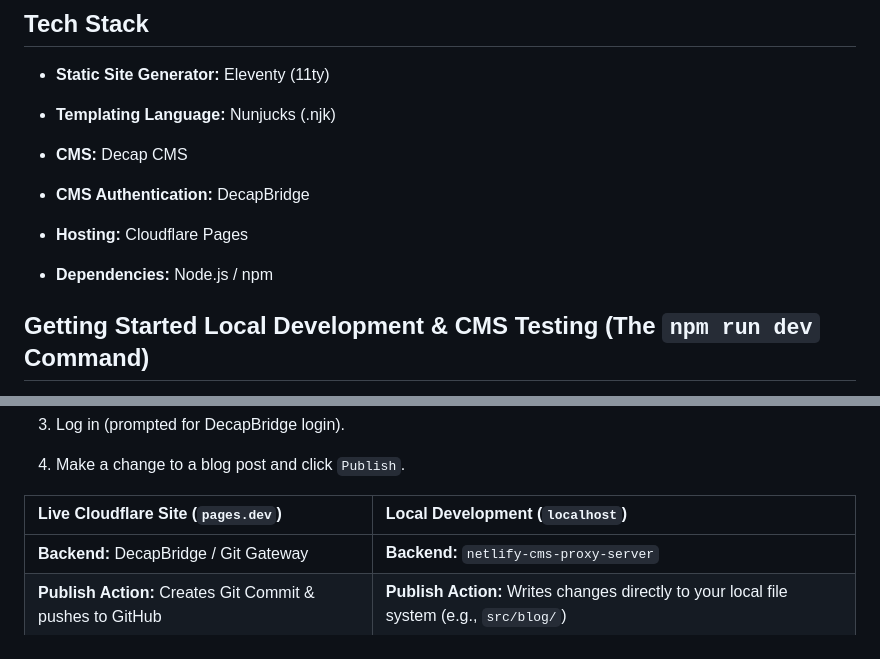
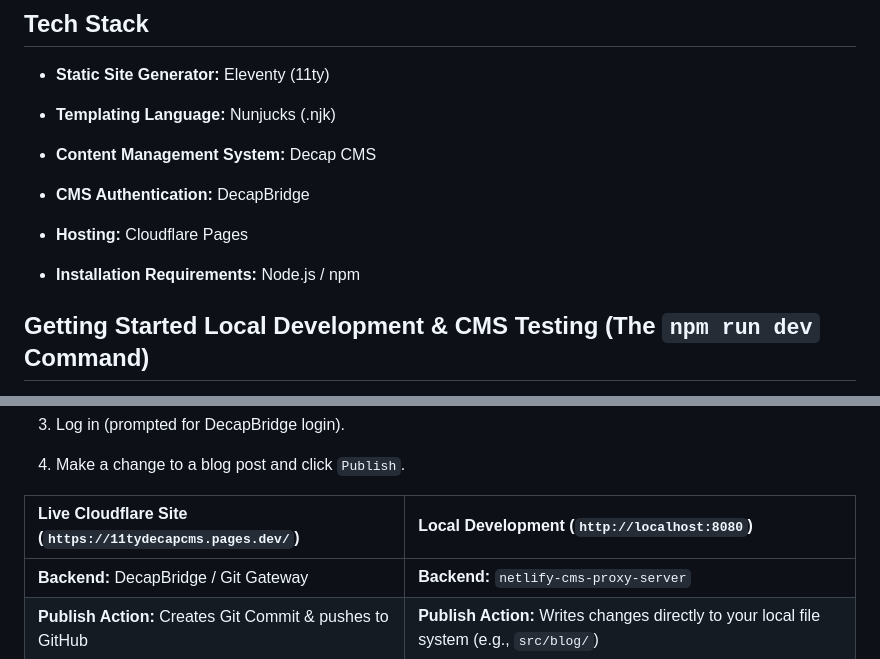
Before and after one commit to RodolfoBaez/11tyDecapCms, a Markdown page: README.md, 2 parts joined by grey strips. GitHub-like rendering.

Commit message:
feat: update readme for clar

```diff
--- a/README.md
+++ b/README.md
@@ -7,13 +7,13 @@ placeholder expalin thiniceproject
 
 * **Templating Language:** Nunjucks (.njk)
 
-* **CMS:** Decap CMS
+* **Content Management System:** Decap CMS
 
 * **CMS Authentication:** DecapBridge
 
 * **Hosting:** Cloudflare Pages
 
-* **Dependencies:** Node.js / npm
+* **Installation Requirements:** Node.js / npm
 
 ## Getting Started Local Development & CMS Testing (The `npm run dev` Command)
 
@@ -34,7 +34,7 @@ When you run `npm run dev`, it executes two scripts simultaneously:
 
 5. Make a change to a blog post and click `Publish`.
 
-| Live Cloudflare Site (`pages.dev`) | Local Development (`localhost`) |
+| Live Cloudflare Site (`https://11tydecapcms.pages.dev/`) | Local Development (`http://localhost:8080`) |
 | :--- | :--- |
 | **Backend:** DecapBridge / Git Gateway | **Backend:** `netlify-cms-proxy-server` |
 | **Publish Action:** Creates Git Commit & pushes to GitHub | **Publish Action:** Writes changes directly to your local file system (e.g., `src/blog/`) |
```
